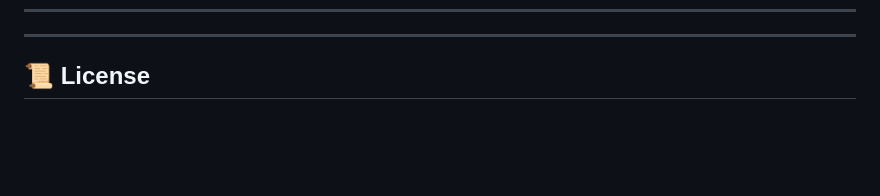
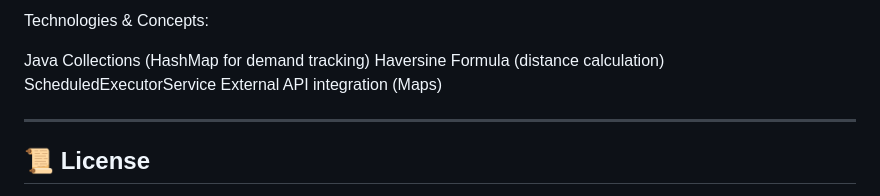
Before and after one commit to harshit1arora/Java-Smart-Parking-Management-Application, a Markdown page: README.md, the part around one of its changes. Rendered like a GitHub page; blank space fills up the shorter version.

```diff
--- a/README.md
+++ b/README.md
@@ -102,3 +217,9 @@ The system utilizes a relational schema for high data integrity:
+Technologies & Concepts:
+
+Java Collections (HashMap for demand tracking)
+Haversine Formula (distance calculation)
+ScheduledExecutorService
+External API integration (Maps)
 
 ---
 
```
Also changed, not shown: other parts of README.md (+115 -0 lines).
